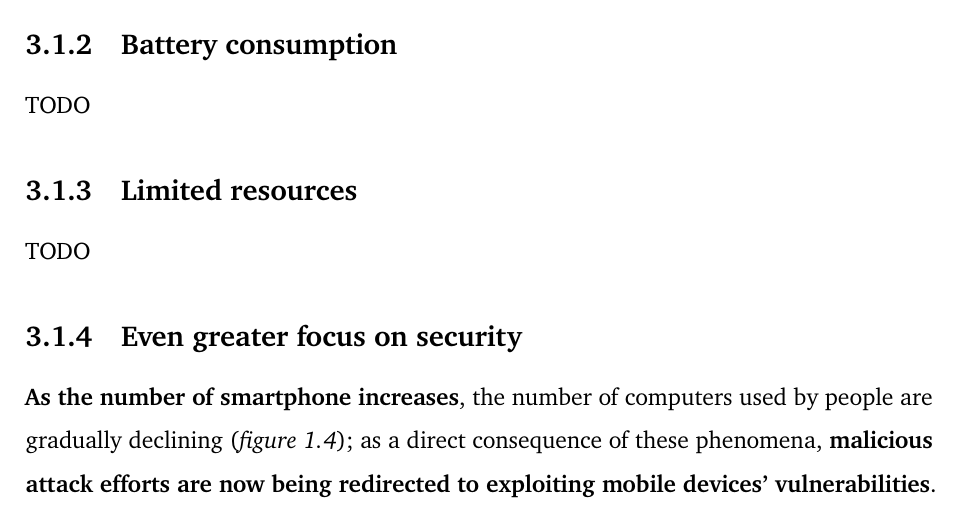
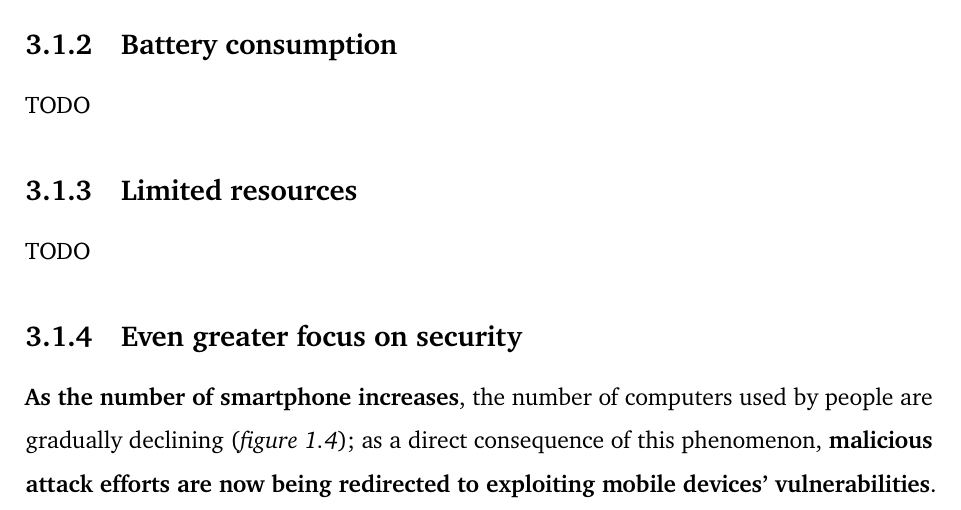
Before and after one commit to Tale152/master-thesis, a LaTeX thesis (main.tex, which reads document/chapters/chapter_3/sections/1_challenges_derived_from_the_inclusion_of_mobile_devices.tex): part of page 31 of 35, cut so that both start at the same text. Compiled offline with pdfLaTeX.

Commit message:
grammatical correction

```diff
--- a/document/chapters/chapter_3/sections/1_challenges_derived_from_the_inclusion_of_mobile_devices.tex
+++ b/document/chapters/chapter_3/sections/1_challenges_derived_from_the_inclusion_of_mobile_devices.tex
@@ -17,7 +17,7 @@ TODO
 TODO
 
 \subsection{Even greater focus on security}
-\textbf{As the number of smartphone increases}, the number of computers used by people are gradually declining (\textit{figure \ref{fig:global_sales_of_pcs_and_smartphones}}); as a direct consequence of these phenomena, \textbf{malicious attack efforts are now being redirected to exploiting mobile devices' vulnerabilities}.
+\textbf{As the number of smartphone increases}, the number of computers used by people are gradually declining (\textit{figure \ref{fig:global_sales_of_pcs_and_smartphones}}); as a direct consequence of this phenomenon, \textbf{malicious attack efforts are now being redirected to exploiting mobile devices' vulnerabilities}.
 \begin{figure}[H]
     \centering
     \includegraphics[width=\linewidth]{document/chapters/chapter_3/images/mobile_vulnerabilities.jpg}
```
